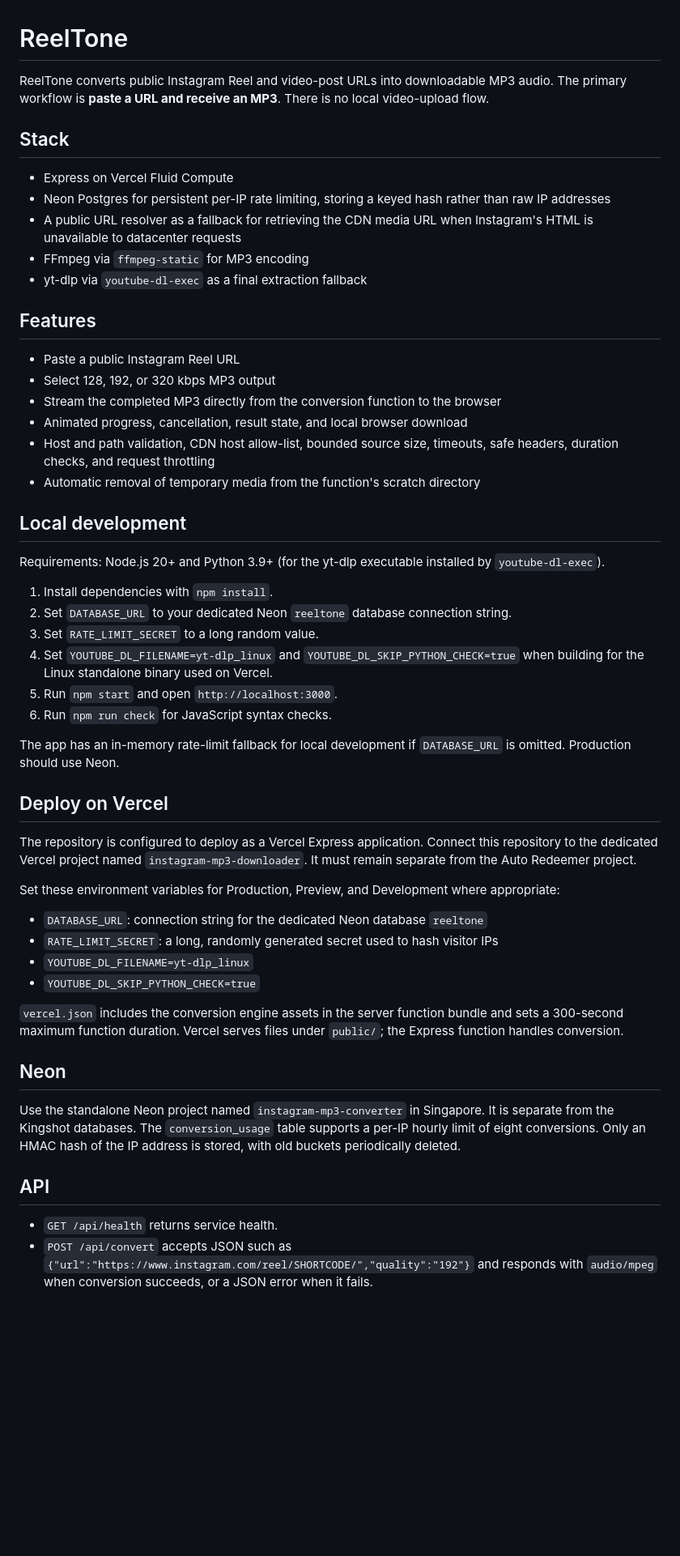
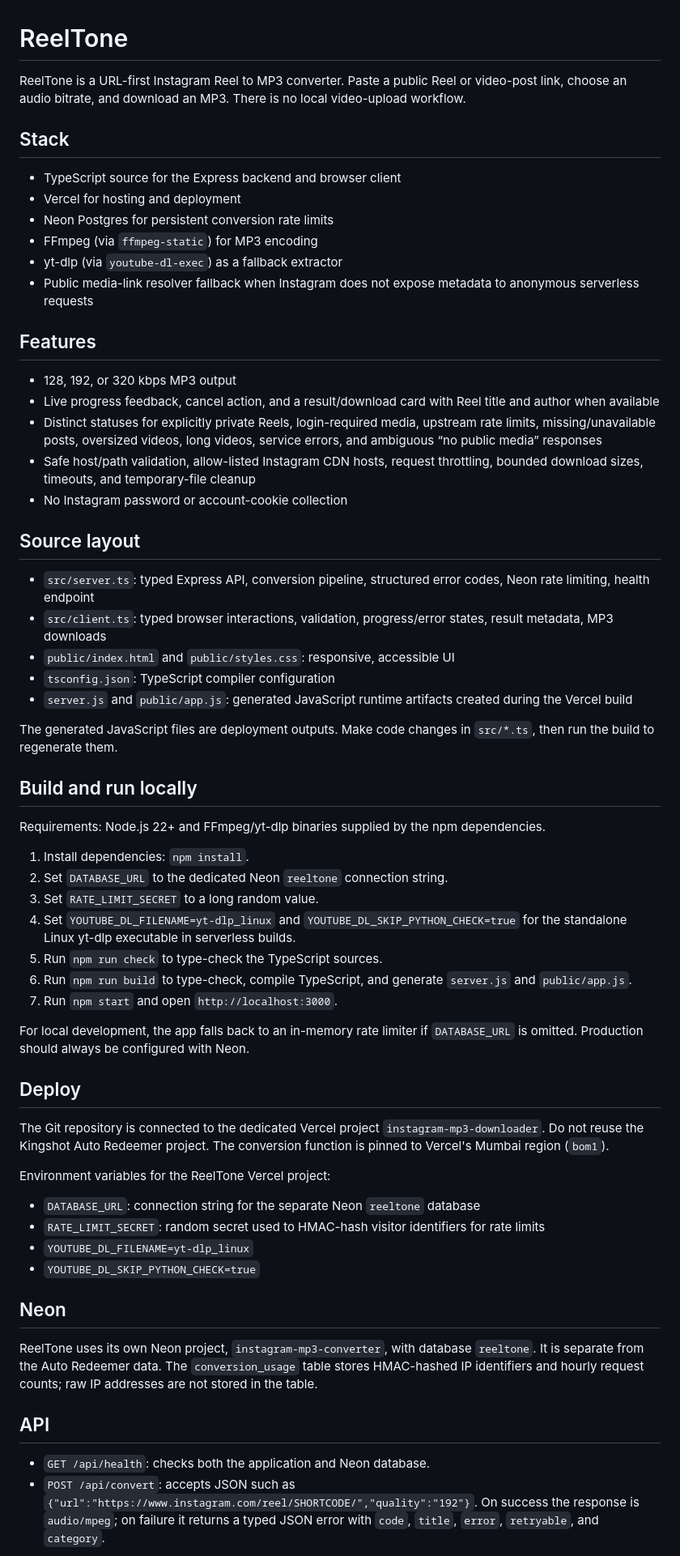
Before and after one commit to Judson-web/Instagram-MP3-downloader, a Markdown page: README.md, the part around one of its changes. Shown at 81% size. Drawn GitHub-style; blank space fills up the shorter version.

Commit message:
Document TypeScript architecture and error taxonomy

```diff
--- a/README.md
+++ b/README.md
@@ -1,56 +1,65 @@
 # ReelTone
 
-ReelTone converts public Instagram Reel and video-post URLs into downloadable MP3 audio. The primary workflow is **paste a URL and receive an MP3**. There is no local video-upload flow.
+ReelTone is a URL-first Instagram Reel to MP3 converter. Paste a public Reel or video-post link, choose an audio bitrate, and download an MP3. There is no local video-upload workflow.
 
 ## Stack
 
-- Express on Vercel Fluid Compute
-- Neon Postgres for persistent per-IP rate limiting, storing a keyed hash rather than raw IP addresses
-- A public URL resolver as a fallback for retrieving the CDN media URL when Instagram's HTML is unavailable to datacenter requests
-- FFmpeg via `ffmpeg-static` for MP3 encoding
-- yt-dlp via `youtube-dl-exec` as a final extraction fallback
+- TypeScript source for the Express backend and browser client
+- Vercel for hosting and deployment
+- Neon Postgres for persistent conversion rate limits
+- FFmpeg (via `ffmpeg-static`) for MP3 encoding
+- yt-dlp (via `youtube-dl-exec`) as a fallback extractor
+- Public media-link resolver fallback when Instagram does not expose metadata to anonymous serverless requests
 
 ## Features
 
-- Paste a public Instagram Reel URL
-- Select 128, 192, or 320 kbps MP3 output
-- Stream the completed MP3 directly from the conversion function to the browser
-- Animated progress, cancellation, result state, and local browser download
-- Host and path validation, CDN host allow-list, bounded source size, timeouts, safe headers, duration checks, and request throttling
-- Automatic removal of temporary media from the function's scratch directory
+- 128, 192, or 320 kbps MP3 output
+- Live progress feedback, cancel action, and a result/download card with Reel title and author when available
+- Distinct statuses for explicitly private Reels, login-required media, upstream rate limits, missing/unavailable posts, oversized videos, long videos, service errors, and ambiguous “no public media” responses
+- Safe host/path validation, allow-listed Instagram CDN hosts, request throttling, bounded download sizes, timeouts, and temporary-file cleanup
+- No Instagram password or account-cookie collection
 
-## Local development
+## Source layout
 
-Requirements: Node.js 20+ and Python 3.9+ (for the yt-dlp executable installed by `youtube-dl-exec`).
+- `src/server.ts`: typed Express API, conversion pipeline, structured error codes, Neon rate limiting, health endpoint
+- `src/client.ts`: typed browser interactions, validation, progress/error states, result metadata, MP3 downloads
+- `public/index.html` and `public/styles.css`: responsive, accessible UI
+- `tsconfig.json`: TypeScript compiler configuration
+- `server.js` and `public/app.js`: generated JavaScript runtime artifacts created during the Vercel build
 
-1. Install dependencies with `npm install`.
-2. Set `DATABASE_URL` to your dedicated Neon `reeltone` database connection string.
+The generated JavaScript files are deployment outputs. Make code changes in `src/*.ts`, then run the build to regenerate them.
+
+## Build and run locally
+
+Requirements: Node.js 22+ and FFmpeg/yt-dlp binaries supplied by the npm dependencies.
+
+1. Install dependencies: `npm install`.
+2. Set `DATABASE_URL` to the dedicated Neon `reeltone` connection string.
 3. Set `RATE_LIMIT_SECRET` to a long random value.
-4. Set `YOUTUBE_DL_FILENAME=yt-dlp_linux` and `YOUTUBE_DL_SKIP_PYTHON_CHECK=true` when building for the Linux standalone binary used on Vercel.
-5. Run `npm start` and open `http://localhost:3000`.
-6. Run `npm run check` for JavaScript syntax checks.
+4. Set `YOUTUBE_DL_FILENAME=yt-dlp_linux` and `YOUTUBE_DL_SKIP_PYTHON_CHECK=true` for the standalone Linux yt-dlp executable in serverless builds.
+5. Run `npm run check` to type-check the TypeScript sources.
+6. Run `npm run build` to type-check, compile TypeScript, and generate `server.js` and `public/app.js`.
+7. Run `npm start` and open `http://localhost:3000`.
 
-The app has an in-memory rate-limit fallback for local development if `DATABASE_URL` is omitted. Production should use Neon.
+For local development, the app falls back to an in-memory rate limiter if `DATABASE_URL` is omitted. Production should always be configured with Neon.
 
-## Deploy on Vercel
+## Deploy
 
-The repository is configured to deploy as a Vercel Express application. Connect this repository to the dedicated Vercel project named `instagram-mp3-downloader`. It must remain separate from the Auto Redeemer project.
+The Git repository is connected to the dedicated Vercel project `instagram-mp3-downloader`. Do not reuse the Kingshot Auto Redeemer project. The conversion function is pinned to Vercel's Mumbai region (`bom1`).
 
-Set these environment variables for Production, Preview, and Development where appropriate:
+Environment variables for the ReelTone Vercel project:
 
-- `DATABASE_URL`: connection string for the dedicated Neon database `reeltone`
-- `RATE_LIMIT_SECRET`: a long, randomly generated secret used to hash visitor IPs
+- `DATABASE_URL`: connection string for the separate Neon `reeltone` database
+- `RATE_LIMIT_SECRET`: random secret used to HMAC-hash visitor identifiers for rate limits
 - `YOUTUBE_DL_FILENAME=yt-dlp_linux`
 - `YOUTUBE_DL_SKIP_PYTHON_CHECK=true`
 
-`vercel.json` includes the conversion engine assets in the server function bundle and sets a 300-second maximum function duration. Vercel serves files under `public/`; the Express function handles conversion.
-
 ## Neon
 
-Use the standalone Neon project named `instagram-mp3-converter` in Singapore. It is separate from the Kingshot databases. The `conversion_usage` table supports a per-IP hourly limit of eight conversions. Only an HMAC hash of the IP address is stored, with old buckets periodically deleted.
+ReelTone uses its own Neon project, `instagram-mp3-converter`, with database `reeltone`. It is separate from the Auto Redeemer data. The `conversion_usage` table stores HMAC-hashed IP identifiers and hourly request counts; raw IP addresses are not stored in the table.
 
 ## API
 
-- `GET /api/health` returns service health.
-- `POST /api/convert` accepts JSON such as `{"url":"https://www.instagram.com/reel/SHORTCODE/","quality":"192"}` and responds with `audio/mpeg` when conversion succeeds, or a JSON error when it fails.
+- `GET /api/health`: checks both the application and Neon database.
+- `POST /api/convert`: accepts JSON such as `{"url":"https://www.instagram.com/reel/SHORTCODE/","quality":"192"}`. On success the response is `audio/mpeg`; on failure it returns a typed JSON error with `code`, `title`, `error`, `retryable`, and `category`.
 
```
Also changed, not shown: other parts of README.md (+17 -4 lines).
